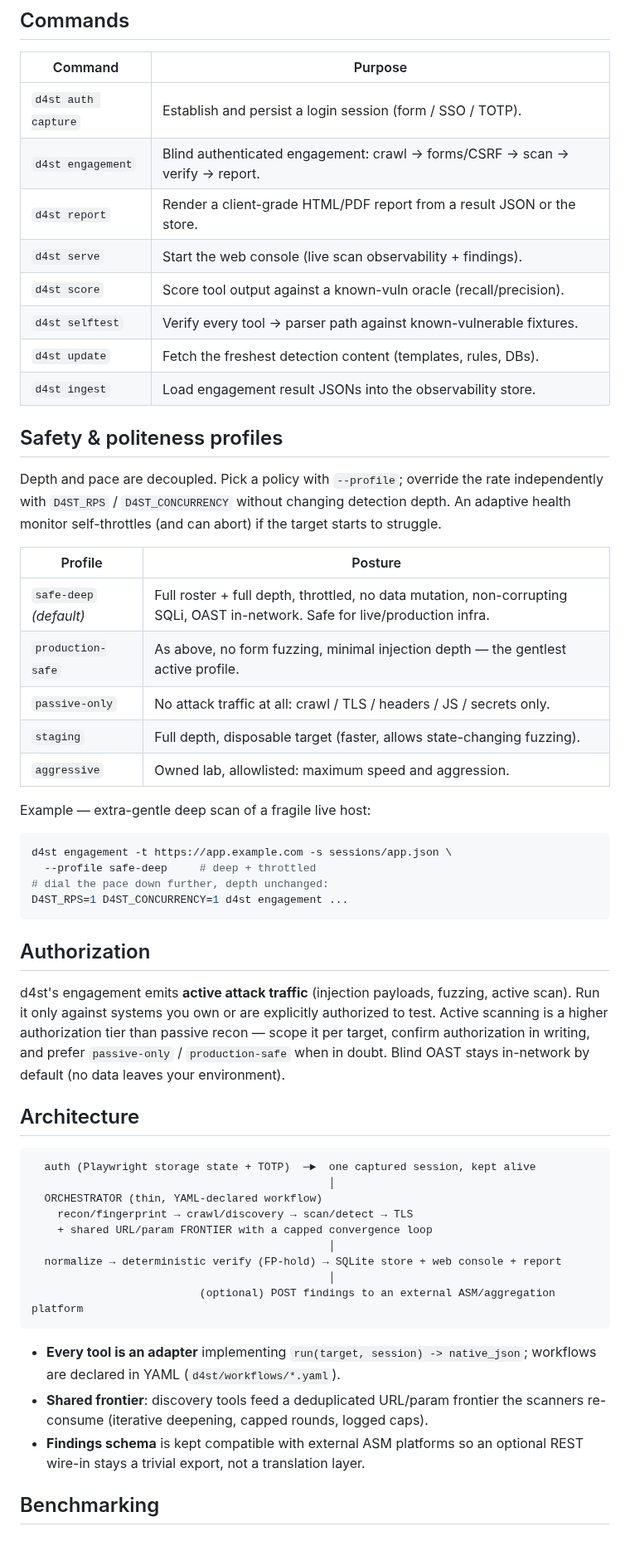
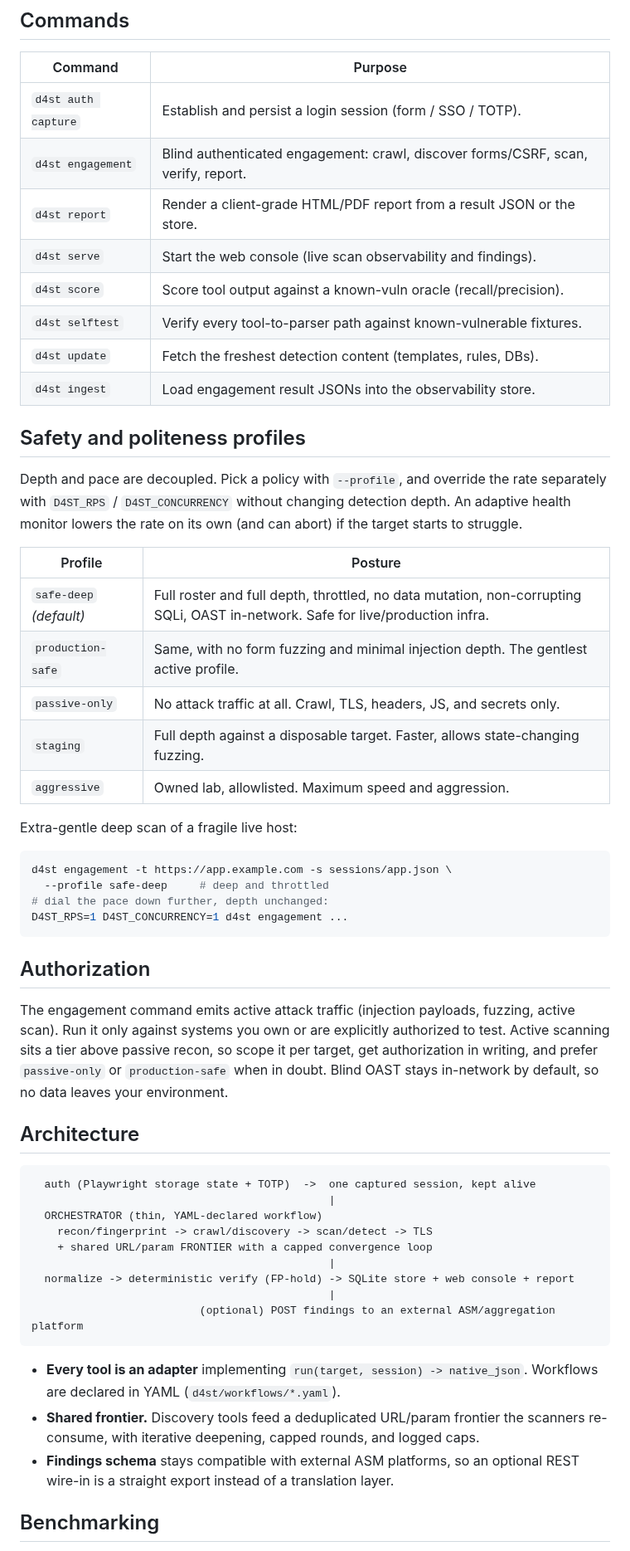
Before and after one commit to 0x31i/d4st, a Markdown page: README.md, the part around one of its changes. Shown at 83% size. GitHub-like rendering.

Commit message:
README: move brand assets to assets/ and tighten the copy

````diff
--- a/README.md
+++ b/README.md
@@ -105,65 +107,65 @@ See [`docs/deploy-windows.md`](docs/deploy-windows.md) for running on a Windows
 | Command | Purpose |
 |---------|---------|
 | `d4st auth capture` | Establish and persist a login session (form / SSO / TOTP). |
-| `d4st engagement` | Blind authenticated engagement: crawl → forms/CSRF → scan → verify → report. |
+| `d4st engagement` | Blind authenticated engagement: crawl, discover forms/CSRF, scan, verify, report. |
 | `d4st report` | Render a client-grade HTML/PDF report from a result JSON or the store. |
-| `d4st serve` | Start the web console (live scan observability + findings). |
+| `d4st serve` | Start the web console (live scan observability and findings). |
 | `d4st score` | Score tool output against a known-vuln oracle (recall/precision). |
-| `d4st selftest` | Verify every tool → parser path against known-vulnerable fixtures. |
+| `d4st selftest` | Verify every tool-to-parser path against known-vulnerable fixtures. |
 | `d4st update` | Fetch the freshest detection content (templates, rules, DBs). |
 | `d4st ingest` | Load engagement result JSONs into the observability store. |
 
-## Safety & politeness profiles
+## Safety and politeness profiles
 
-Depth and pace are decoupled. Pick a policy with `--profile`; override the rate independently
+Depth and pace are decoupled. Pick a policy with `--profile`, and override the rate separately
 with `D4ST_RPS` / `D4ST_CONCURRENCY` without changing detection depth. An adaptive health
-monitor self-throttles (and can abort) if the target starts to struggle.
+monitor lowers the rate on its own (and can abort) if the target starts to struggle.
 
 | Profile | Posture |
 |---------|---------|
-| `safe-deep` *(default)* | Full roster + full depth, throttled, no data mutation, non-corrupting SQLi, OAST in-network. Safe for live/production infra. |
-| `production-safe` | As above, no form fuzzing, minimal injection depth — the gentlest active profile. |
-| `passive-only` | No attack traffic at all: crawl / TLS / headers / JS / secrets only. |
-| `staging` | Full depth, disposable target (faster, allows state-changing fuzzing). |
-| `aggressive` | Owned lab, allowlisted: maximum speed and aggression. |
+| `safe-deep` *(default)* | Full roster and full depth, throttled, no data mutation, non-corrupting SQLi, OAST in-network. Safe for live/production infra. |
+| `production-safe` | Same, with no form fuzzing and minimal injection depth. The gentlest active profile. |
+| `passive-only` | No attack traffic at all. Crawl, TLS, headers, JS, and secrets only. |
+| `staging` | Full depth against a disposable target. Faster, allows state-changing fuzzing. |
+| `aggressive` | Owned lab, allowlisted. Maximum speed and aggression. |
 
-Example — extra-gentle deep scan of a fragile live host:
+Extra-gentle deep scan of a fragile live host:
 
 ```bash
 d4st engagement -t https://app.example.com -s sessions/app.json \
-  --profile safe-deep     # deep + throttled
+  --profile safe-deep     # deep and throttled
 # dial the pace down further, depth unchanged:
 D4ST_RPS=1 D4ST_CONCURRENCY=1 d4st engagement ...
 ```
 
 ## Authorization
 
-d4st's engagement emits **active attack traffic** (injection payloads, fuzzing, active scan).
-Run it only against systems you own or are explicitly authorized to test. Active scanning is a
-higher authorization tier than passive recon — scope it per target, confirm authorization in
-writing, and prefer `passive-only` / `production-safe` when in doubt. Blind OAST stays
-in-network by default (no data leaves your environment).
+The engagement command emits active attack traffic (injection payloads, fuzzing, active scan).
+Run it only against systems you own or are explicitly authorized to test. Active scanning sits a
+tier above passive recon, so scope it per target, get authorization in writing, and prefer
+`passive-only` or `production-safe` when in doubt. Blind OAST stays in-network by default, so no
+data leaves your environment.
 
 ## Architecture
 
 ```
-  auth (Playwright storage state + TOTP)  ─►  one captured session, kept alive
-                                              │
+  auth (Playwright storage state + TOTP)  ->  one captured session, kept alive
+                                              |
   ORCHESTRATOR (thin, YAML-declared workflow)
-    recon/fingerprint → crawl/discovery → scan/detect → TLS
+    recon/fingerprint -> crawl/discovery -> scan/detect -> TLS
     + shared URL/param FRONTIER with a capped convergence loop
-                                              │
-  normalize → deterministic verify (FP-hold) → SQLite store + web console + report
-                                              │
+                                              |
+  normalize -> deterministic verify (FP-hold) -> SQLite store + web console + report
+                                              |
                           (optional) POST findings to an external ASM/aggregation platform
 ```
 
-- **Every tool is an adapter** implementing `run(target, session) -> native_json`; workflows
-  are declared in YAML (`d4st/workflows/*.yaml`).
-- **Shared frontier**: discovery tools feed a deduplicated URL/param frontier the scanners
-  re-consume (iterative deepening, capped rounds, logged caps).
-- **Findings schema** is kept compatible with external ASM platforms so an optional REST
-  wire-in stays a trivial export, not a translation layer.
+- **Every tool is an adapter** implementing `run(target, session) -> native_json`. Workflows are
+  declared in YAML (`d4st/workflows/*.yaml`).
+- **Shared frontier.** Discovery tools feed a deduplicated URL/param frontier the scanners
+  re-consume, with iterative deepening, capped rounds, and logged caps.
+- **Findings schema** stays compatible with external ASM platforms, so an optional REST wire-in
+  is a straight export instead of a translation layer.
 
 ## Benchmarking
 
````
Also changed, not shown: other parts of README.md (+33 -31 lines), assets/d4st-logo-wide.png (renamed from docs/d4st-logo-wide.png), assets/d4st-logo.png (renamed from docs/d4st-logo.png), 2 other files.
